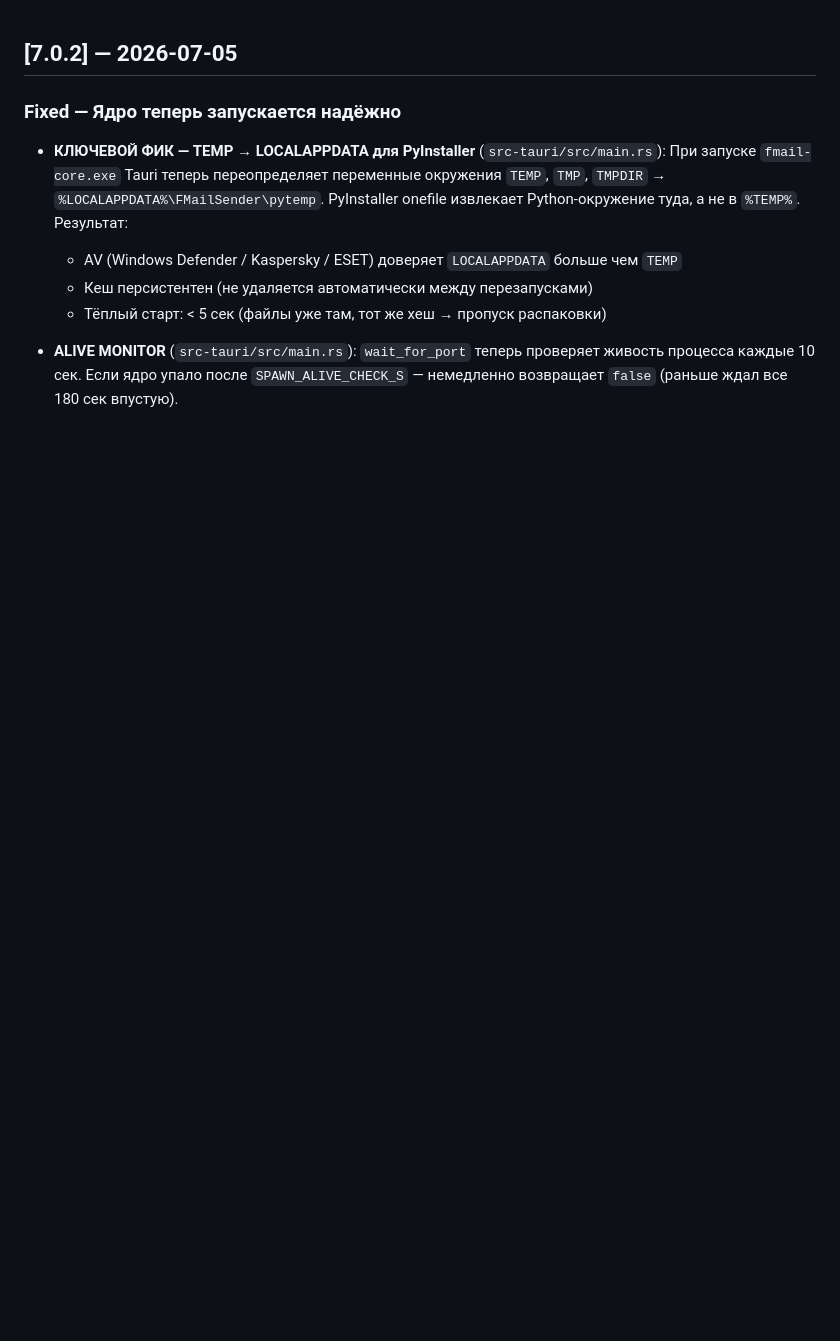
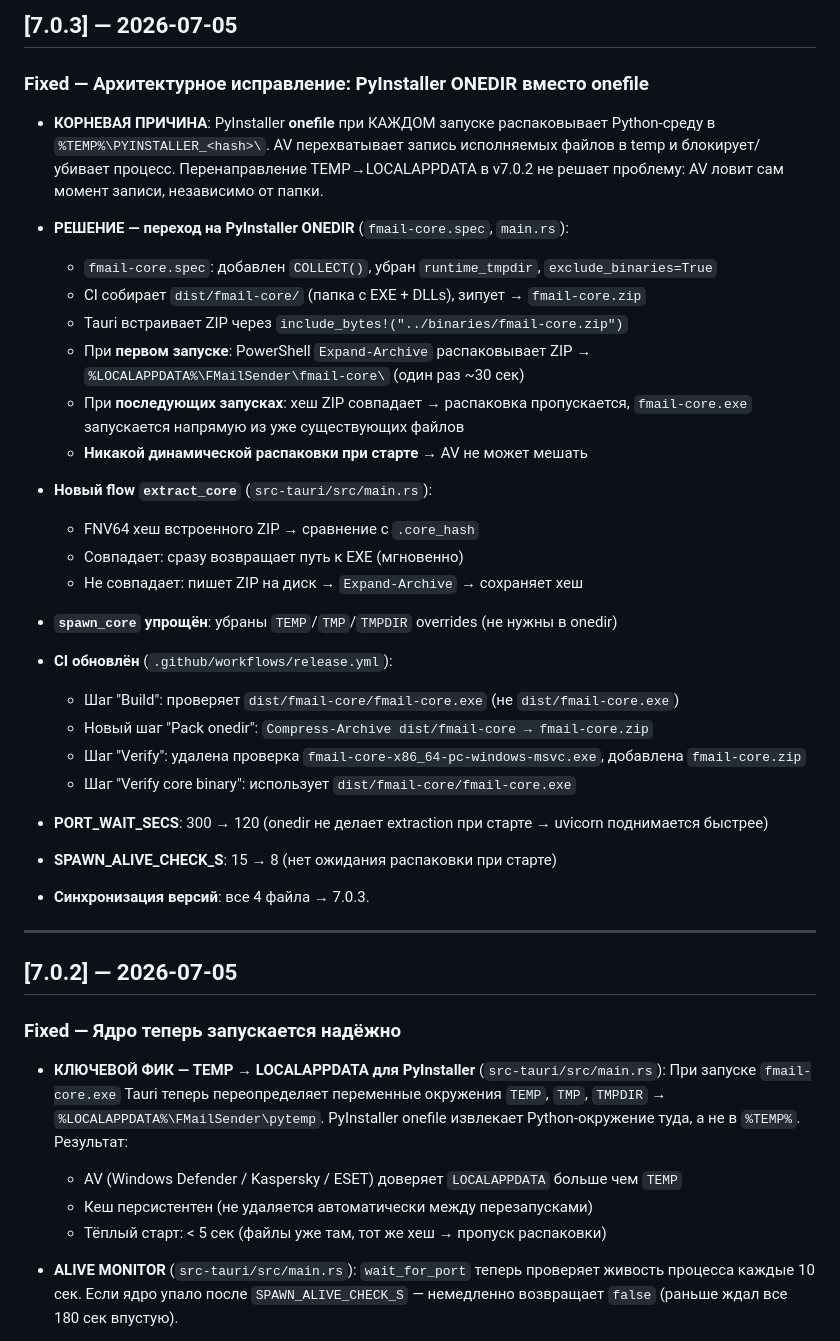
Before and after one commit to FTPLabs/FMailSender, a Markdown page: CHANGELOG.md, the part around the change. Rendered like a GitHub page; blank space fills up the shorter version.

Commit message:
v7.0.3: PyInstaller onedir - no AV extraction at runtime

```diff
--- a/CHANGELOG.md
+++ b/CHANGELOG.md
@@ -1,3 +1,42 @@
+## [7.0.3] — 2026-07-05
+
+### Fixed — Архитектурное исправление: PyInstaller ONEDIR вместо onefile
+
+- **КОРНЕВАЯ ПРИЧИНА**: PyInstaller **onefile** при КАЖДОМ запуске распаковывает
+  Python-среду в `%TEMP%\PYINSTALLER_<hash>\`. AV перехватывает запись исполняемых файлов
+  в temp и блокирует/убивает процесс. Перенаправление TEMP→LOCALAPPDATA в v7.0.2
+  не решает проблему: AV ловит сам момент записи, независимо от папки.
+
+- **РЕШЕНИЕ — переход на PyInstaller ONEDIR** (`fmail-core.spec`, `main.rs`):
+  - `fmail-core.spec`: добавлен `COLLECT()`, убран `runtime_tmpdir`, `exclude_binaries=True`
+  - CI собирает `dist/fmail-core/` (папка с EXE + DLLs), зипует → `fmail-core.zip`
+  - Tauri встраивает ZIP через `include_bytes!("../binaries/fmail-core.zip")`
+  - При **первом запуске**: PowerShell `Expand-Archive` распаковывает ZIP
+    → `%LOCALAPPDATA%\FMailSender\fmail-core\` (один раз ~30 сек)
+  - При **последующих запусках**: хеш ZIP совпадает → распаковка пропускается,
+    `fmail-core.exe` запускается напрямую из уже существующих файлов
+  - **Никакой динамической распаковки при старте** → AV не может мешать
+
+- **Новый flow `extract_core`** (`src-tauri/src/main.rs`):
+  - FNV64 хеш встроенного ZIP → сравнение с `.core_hash`
+  - Совпадает: сразу возвращает путь к EXE (мгновенно)
+  - Не совпадает: пишет ZIP на диск → `Expand-Archive` → сохраняет хеш
+
+- **`spawn_core` упрощён**: убраны `TEMP`/`TMP`/`TMPDIR` overrides (не нужны в onedir)
+
+- **CI обновлён** (`.github/workflows/release.yml`):
+  - Шаг "Build": проверяет `dist/fmail-core/fmail-core.exe` (не `dist/fmail-core.exe`)
+  - Новый шаг "Pack onedir": `Compress-Archive dist/fmail-core → fmail-core.zip`
+  - Шаг "Verify": удалена проверка `fmail-core-x86_64-pc-windows-msvc.exe`, добавлена `fmail-core.zip`
+  - Шаг "Verify core binary": использует `dist/fmail-core/fmail-core.exe`
+
+- **PORT_WAIT_SECS**: 300 → 120 (onedir не делает extraction при старте → uvicorn поднимается быстрее)
+- **SPAWN_ALIVE_CHECK_S**: 15 → 8 (нет ожидания распаковки при старте)
+
+- **Синхронизация версий**: все 4 файла → 7.0.3.
+
+---
+
 ## [7.0.2] — 2026-07-05
 
 ### Fixed — Ядро теперь запускается надёжно
```
